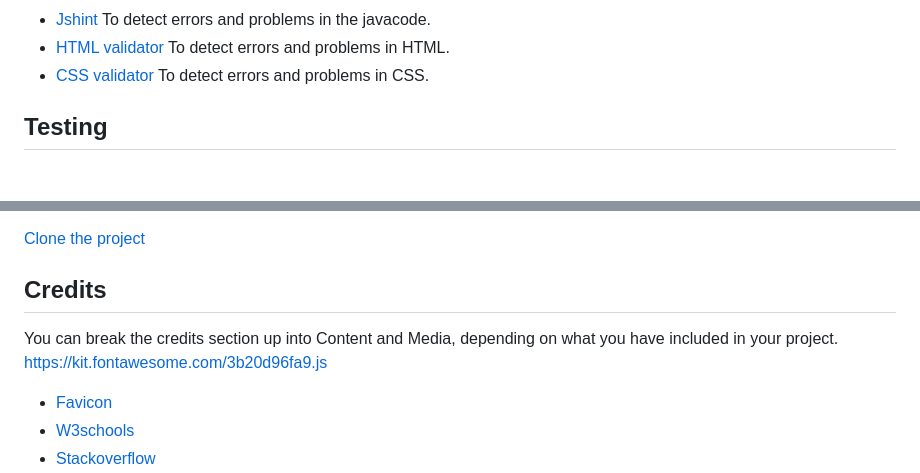
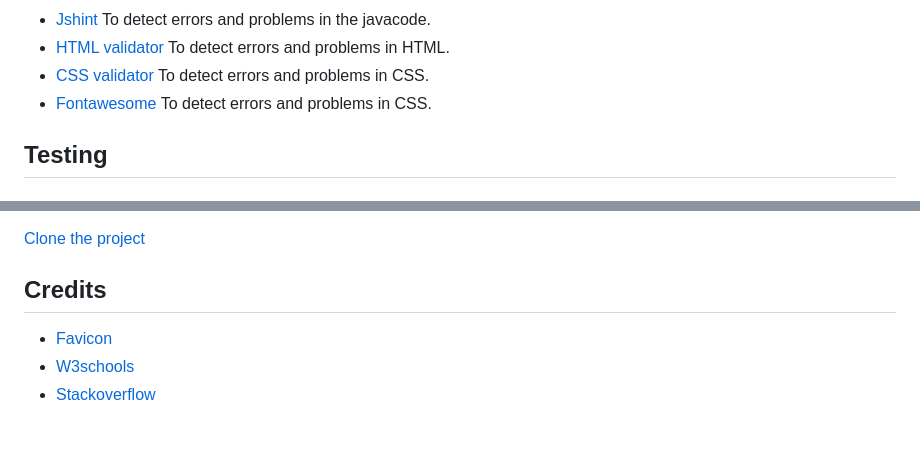
Before and after one commit to Marceillo/my-list, a Markdown page: README.md, 2 parts joined by grey strips. Rendered like a GitHub page; blank space fills up the shorter version.

Commit message:
Update README.md
Add link to technologies used

```diff
--- a/README.md
+++ b/README.md
@@ -114,6 +114,7 @@ I would have liked to add more functionality to the list so that the user has mo
 - [Jshint](https://jshint.com/) To detect errors and problems in the javacode.
 - [HTML validator](https://validator.w3.org/) To detect errors and problems in HTML.
 - [CSS validator](https://jigsaw.w3.org/css-validator/) To detect errors and problems in CSS.
+- [Fontawesome](https://kit.fontawesome.com/3b20d96fa9.js) To detect errors and problems in CSS.
 
 ## Testing
 
@@ -210,9 +211,6 @@ The instruction link below on how to clone a project:
 
 ## Credits
 
-You can break the credits section up into Content and Media, depending on what you have included in your project.
-https://kit.fontawesome.com/3b20d96fa9.js
-
 - [Favicon](https://icons8.com/icons/set/favicon-todo-list)
 - [W3schools](https://www.w3schools.com/)
 - [Stackoverflow](https://stackoverflow.com/)
```
